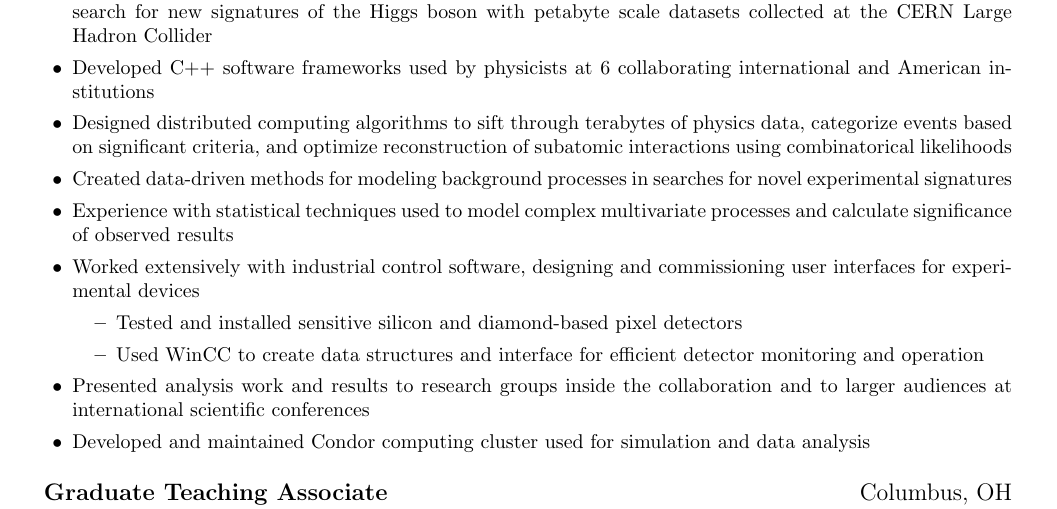
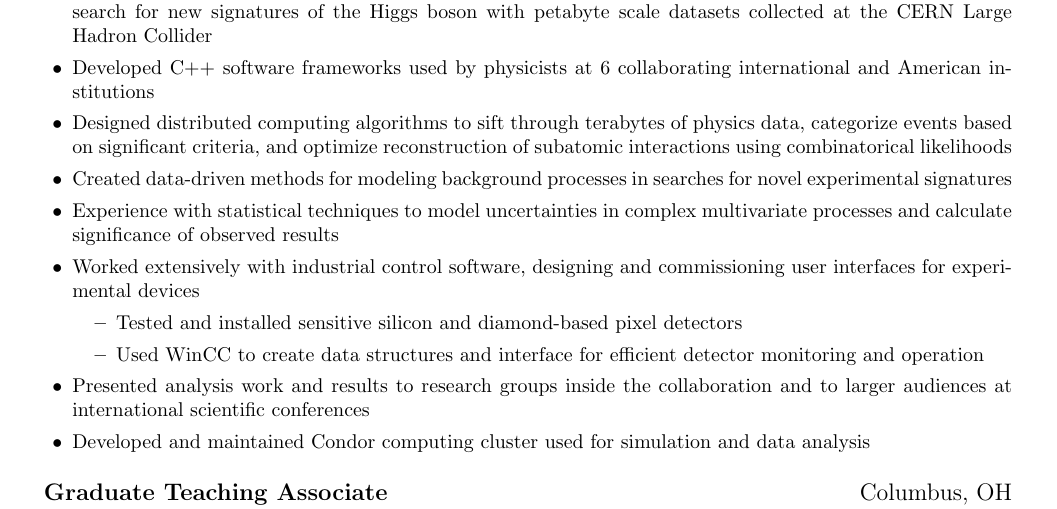
Before and after one commit to btannenw/CV-resume, a LaTeX CV (resume/resume_BenjaminTannenwald.tex): part of the page, cut so that both start at the same text. Compiled offline with pdfLaTeX.

Commit message:
oops, formatting better x3

```diff
--- a/resume/resume_BenjaminTannenwald.tex
+++ b/resume/resume_BenjaminTannenwald.tex
@@ -51,7 +51,7 @@
 \item Developed C++ software frameworks used by physicists at 6 collaborating international and American institutions
 \item Designed distributed computing algorithms to sift through terabytes of physics data, categorize events based on significant criteria, and optimize reconstruction of subatomic interactions using combinatorical likelihoods
 \item Created data-driven methods for modeling background processes in searches for novel experimental signatures
-\item Experience with statistical techniques used to model complex multivariate processes and calculate significance of observed results
+\item Experience with statistical techniques to model uncertainties in complex multivariate processes and calculate significance of observed results
 \item Worked extensively with industrial control software, designing and commissioning user interfaces for experimental devices
 \begin{itemize}
 \item Tested and installed sensitive silicon and diamond-based pixel detectors
```
Also changed, not shown: resume/resume_BenjaminTannenwald.pdf.
